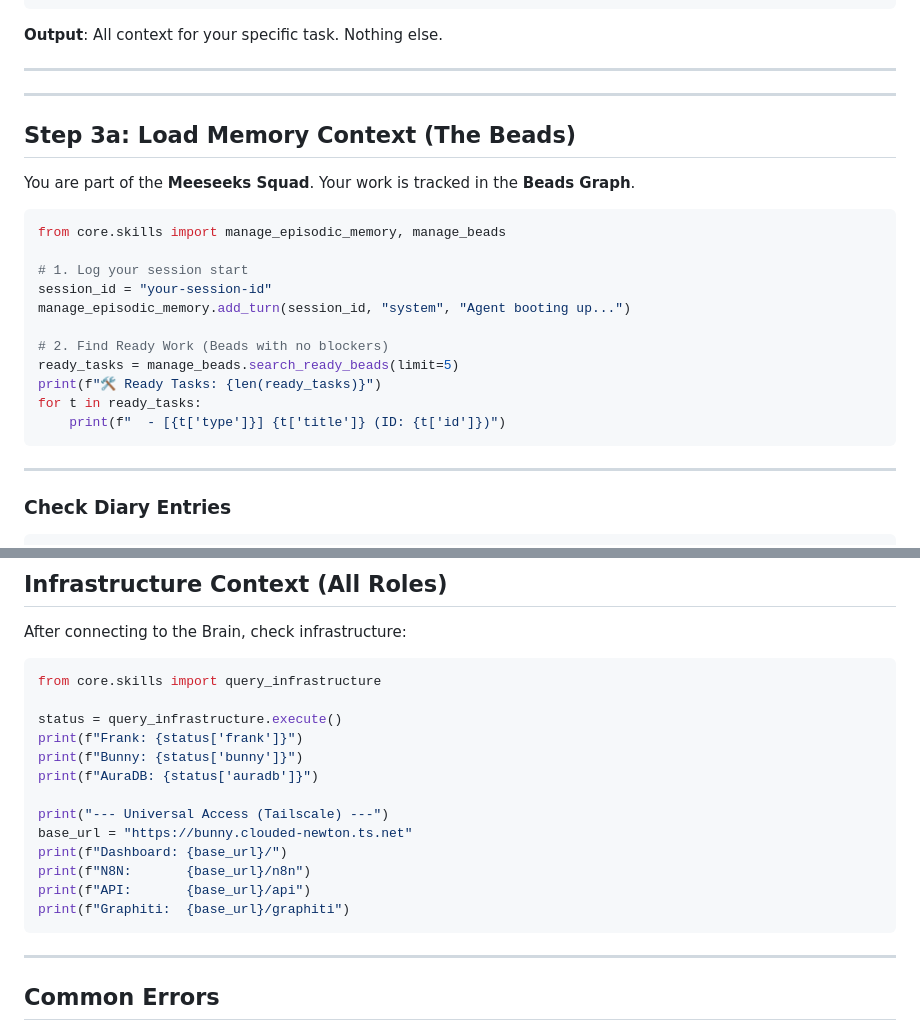
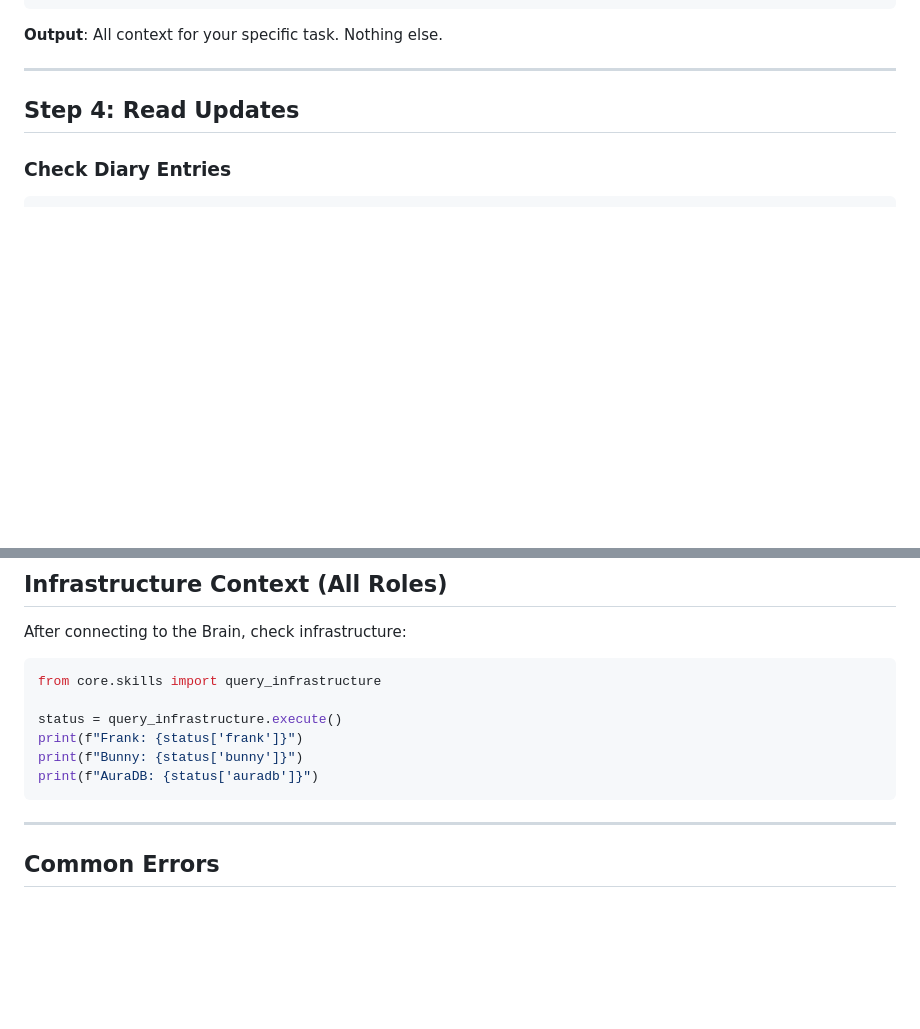
Before and after one commit to Pass-The-Butter/willow, a Markdown page: BIOS.md, 2 parts joined by grey strips. Drawn GitHub-style; blank space fills up the shorter version.

Commit message:
REVERT: BIOS.md to original state per user request

````diff
--- a/BIOS.md
+++ b/BIOS.md
@@ -186,27 +186,7 @@ print(f"Unread messages: {len(context['messages'])}")
 
 ---
 
----
-
-## Step 3a: Load Memory Context (The Beads)
-
-You are part of the **Meeseeks Squad**. Your work is tracked in the **Beads Graph**.
-
-```python
-from core.skills import manage_episodic_memory, manage_beads
-
-# 1. Log your session start
-session_id = "your-session-id"
-manage_episodic_memory.add_turn(session_id, "system", "Agent booting up...")
-
-# 2. Find Ready Work (Beads with no blockers)
-ready_tasks = manage_beads.search_ready_beads(limit=5)
-print(f"🛠️ Ready Tasks: {len(ready_tasks)}")
-for t in ready_tasks:
-    print(f"  - [{t['type']}] {t['title']} (ID: {t['id']})")
-```
-
----
+## Step 4: Read Updates
 
 ### Check Diary Entries
 
@@ -333,13 +313,6 @@ status = query_infrastructure.execute()
 print(f"Frank: {status['frank']}")
 print(f"Bunny: {status['bunny']}")
 print(f"AuraDB: {status['auradb']}")
-
-print("--- Universal Access (Tailscale) ---")
-base_url = "https://bunny.clouded-newton.ts.net"
-print(f"Dashboard: {base_url}/")
-print(f"N8N:       {base_url}/n8n")
-print(f"API:       {base_url}/api")
-print(f"Graphiti:  {base_url}/graphiti")
 ```
 
 ---
````
